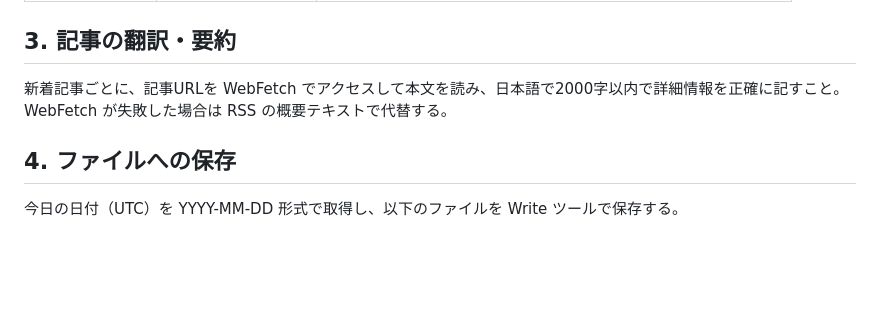
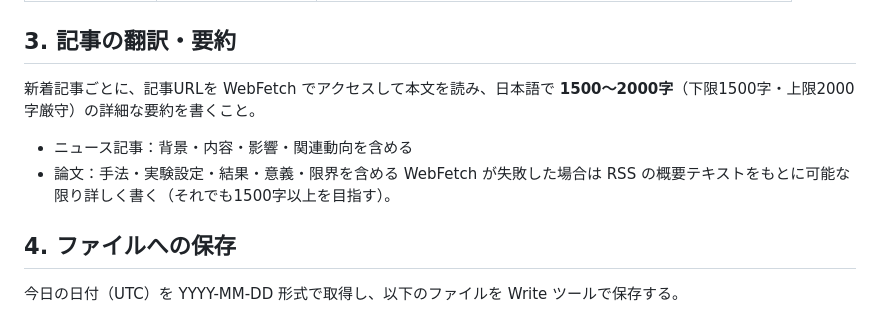
Before and after one commit to zakihir0/sturdy-octo-happiness, a Markdown page: .github/prompts/collect-news.md, the part around the change. Drawn GitHub-style; blank space fills up the shorter version.

Commit message:
fix: summary_ja の要約文字数を 1500〜2000字に明示化
- CLAUDE.md: 「8〜10文」→「1500〜2000字（論文は手法・結果・意義を含む）」に統一
- collect-news.md: 「2000字以内」→「下限1500字・上限2000字厳守」に変更し、
  ニュース・論文それぞれの記載要件を追加

CLAUDE.md と collect-news.md で指示が矛盾していたため Claude Code が
短い要約（200〜300字）を生成していた問題を修正。

https://claude.ai/code/session_015L5VAqGnGEpazU6Pr5BsVW

```diff
--- a/.github/prompts/collect-news.md
+++ b/.github/prompts/collect-news.md
@@ -54,8 +54,10 @@ HTML生成・コミット・プッシュはワークフローが別途実行し
 
 ## 3. 記事の翻訳・要約
 
-新着記事ごとに、記事URLを WebFetch でアクセスして本文を読み、日本語で2000字以内で詳細情報を正確に記すこと。
-WebFetch が失敗した場合は RSS の概要テキストで代替する。
+新着記事ごとに、記事URLを WebFetch でアクセスして本文を読み、日本語で **1500〜2000字**（下限1500字・上限2000字厳守）の詳細な要約を書くこと。
+- ニュース記事：背景・内容・影響・関連動向を含める
+- 論文：手法・実験設定・結果・意義・限界を含める
+WebFetch が失敗した場合は RSS の概要テキストをもとに可能な限り詳しく書く（それでも1500字以上を目指す）。
 
 ## 4. ファイルへの保存
 
```
Also changed, not shown: CLAUDE.md (+1 -1 lines).
